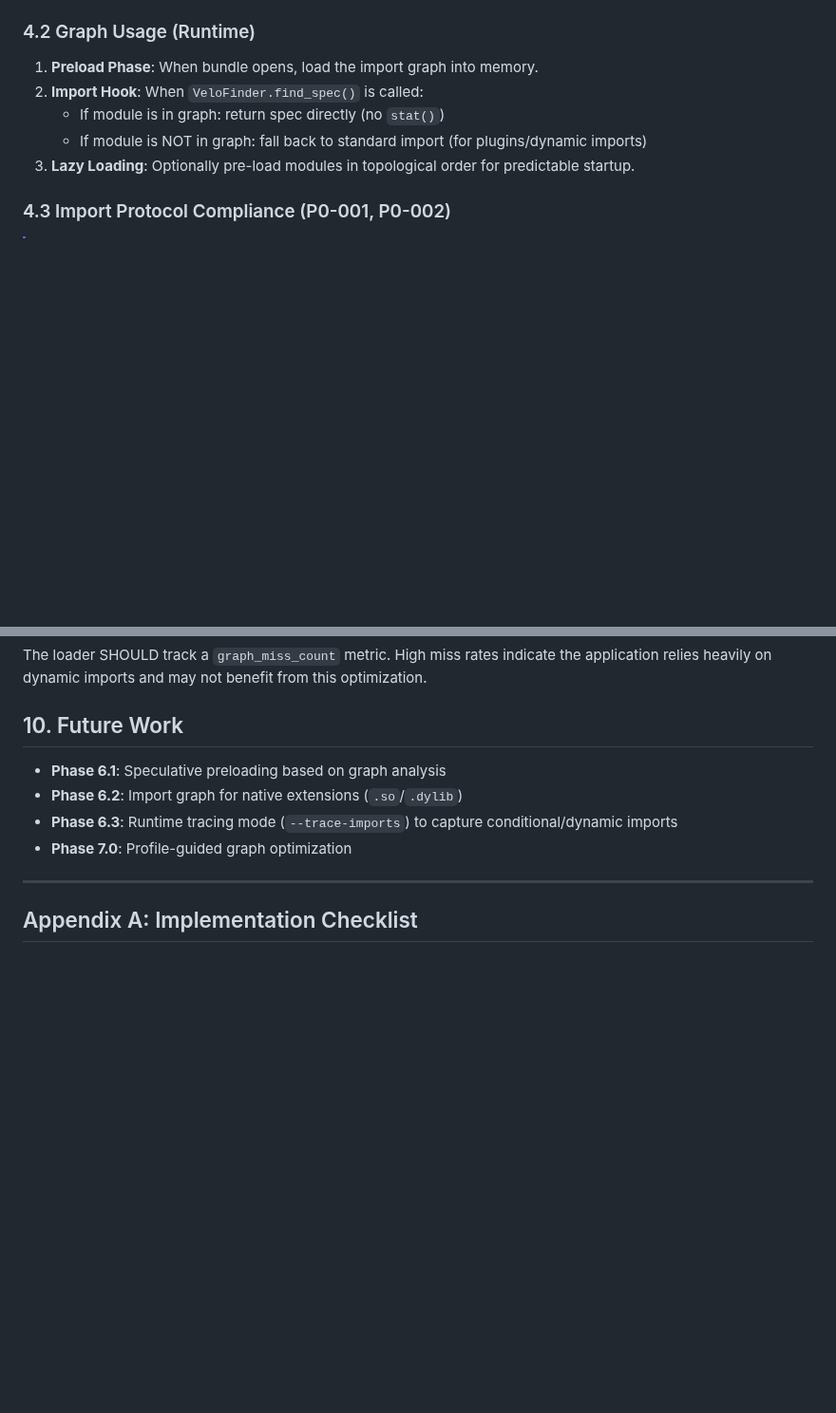
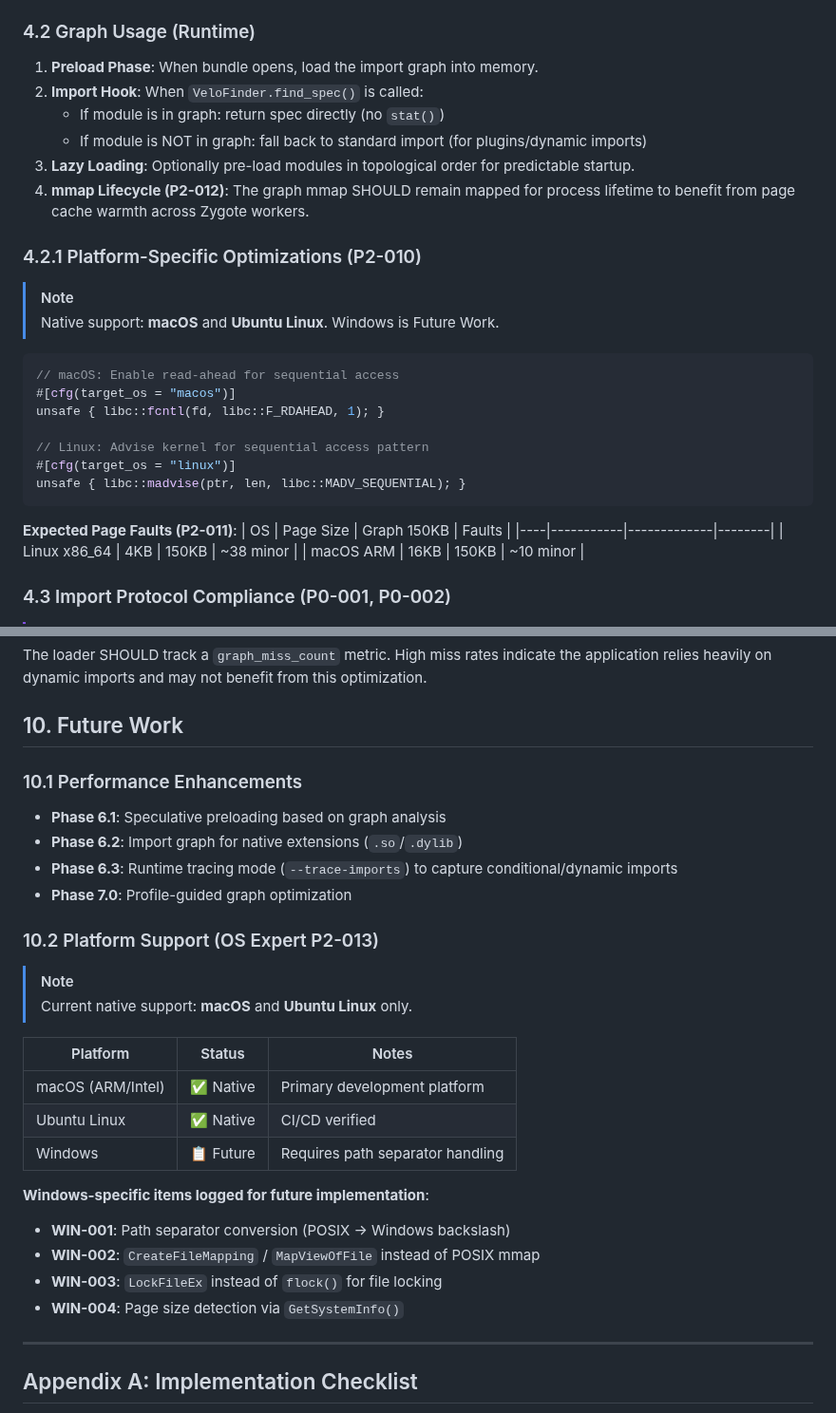
Before and after one commit to velo-sh/velo, a Markdown page: docs/rfcs/0009-phase-6.0-static-graph.md, 2 parts joined by grey strips. Shown at 95% size. GitHub-like rendering; blank space fills up the shorter version.

Commit message:
docs: RFC-0009 integrates OS audit - macOS/Linux native, Windows Future Work

````diff
--- a/docs/rfcs/0009-phase-6.0-static-graph.md
+++ b/docs/rfcs/0009-phase-6.0-static-graph.md
@@ -107,6 +107,28 @@ The import graph will be stored as a new section in the `.veloc` bundle:
    - If module is in graph: return spec directly (no `stat()`)
    - If module is NOT in graph: fall back to standard import (for plugins/dynamic imports)
 3. **Lazy Loading**: Optionally pre-load modules in topological order for predictable startup.
+4. **mmap Lifecycle (P2-012)**: The graph mmap SHOULD remain mapped for process lifetime to benefit from page cache warmth across Zygote workers.
+
+### 4.2.1 Platform-Specific Optimizations (P2-010)
+
+> [!NOTE]
+> Native support: **macOS** and **Ubuntu Linux**. Windows is Future Work.
+
+```rust
+// macOS: Enable read-ahead for sequential access
+#[cfg(target_os = "macos")]
+unsafe { libc::fcntl(fd, libc::F_RDAHEAD, 1); }
+
+// Linux: Advise kernel for sequential access pattern
+#[cfg(target_os = "linux")]
+unsafe { libc::madvise(ptr, len, libc::MADV_SEQUENTIAL); }
+```
+
+**Expected Page Faults (P2-011)**:
+| OS | Page Size | Graph 150KB | Faults |
+|----|-----------|-------------|--------|
+| Linux x86_64 | 4KB | 150KB | ~38 minor |
+| macOS ARM | 16KB | 150KB | ~10 minor |
 
 ### 4.3 Import Protocol Compliance (P0-001, P0-002)
 
@@ -279,10 +301,28 @@ The loader SHOULD track a `graph_miss_count` metric. High miss rates indicate th
 
 ## 10. Future Work
 
+### 10.1 Performance Enhancements
 - **Phase 6.1**: Speculative preloading based on graph analysis
 - **Phase 6.2**: Import graph for native extensions (`.so`/`.dylib`)
 - **Phase 6.3**: Runtime tracing mode (`--trace-imports`) to capture conditional/dynamic imports
 - **Phase 7.0**: Profile-guided graph optimization
+
+### 10.2 Platform Support (OS Expert P2-013)
+
+> [!NOTE]
+> Current native support: **macOS** and **Ubuntu Linux** only.
+
+| Platform | Status | Notes |
+|----------|--------|-------|
+| macOS (ARM/Intel) | ✅ Native | Primary development platform |
+| Ubuntu Linux | ✅ Native | CI/CD verified |
+| Windows | 📋 Future | Requires path separator handling |
+
+**Windows-specific items logged for future implementation**:
+- **WIN-001**: Path separator conversion (POSIX → Windows backslash)
+- **WIN-002**: `CreateFileMapping` / `MapViewOfFile` instead of POSIX mmap
+- **WIN-003**: `LockFileEx` instead of `flock()` for file locking
+- **WIN-004**: Page size detection via `GetSystemInfo()`
 
 ---
 
````
